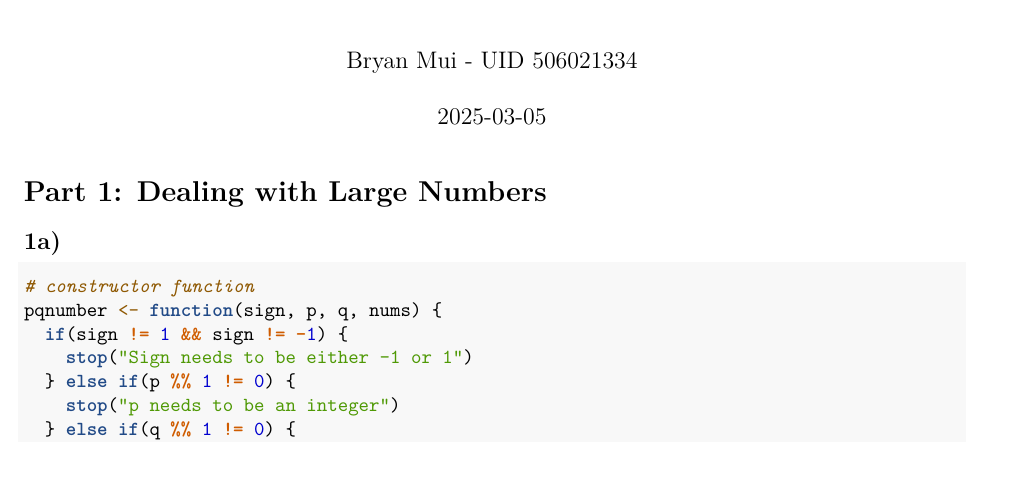
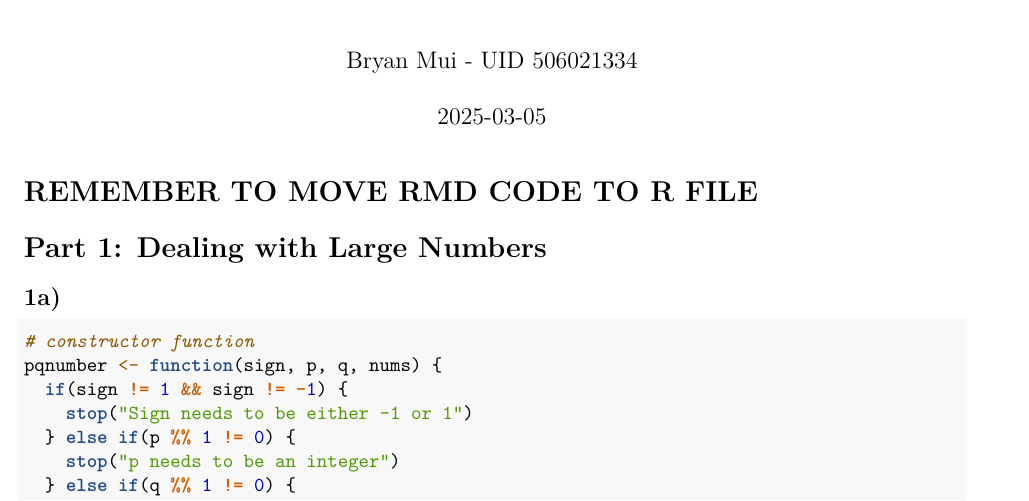
Before and after one commit to BryanMui1/Stats102A, an R Markdown document (Homeworks/HW4/506021334_stats102a_hw4.Rmd): part of page 1 of 2, cut so that both start at the same text, the shorter picture padded with empty space. Rendered offline with R 4.5, knitr and Pandoc, then LaTeX, with nearby package versions; some code elsewhere in the file could not run offline.

Commit message:
init hw 4 pc

````diff
--- a/Homeworks/HW4/506021334_stats102a_hw4.Rmd
+++ b/Homeworks/HW4/506021334_stats102a_hw4.Rmd
@@ -8,6 +8,8 @@ output: pdf_document
 ```{r setup, include=FALSE}
 knitr::opts_chunk$set(echo = TRUE)
 ```
+
+# REMEMBER TO MOVE RMD CODE TO R FILE
 
 # Part 1: Dealing with Large Numbers
 
````
